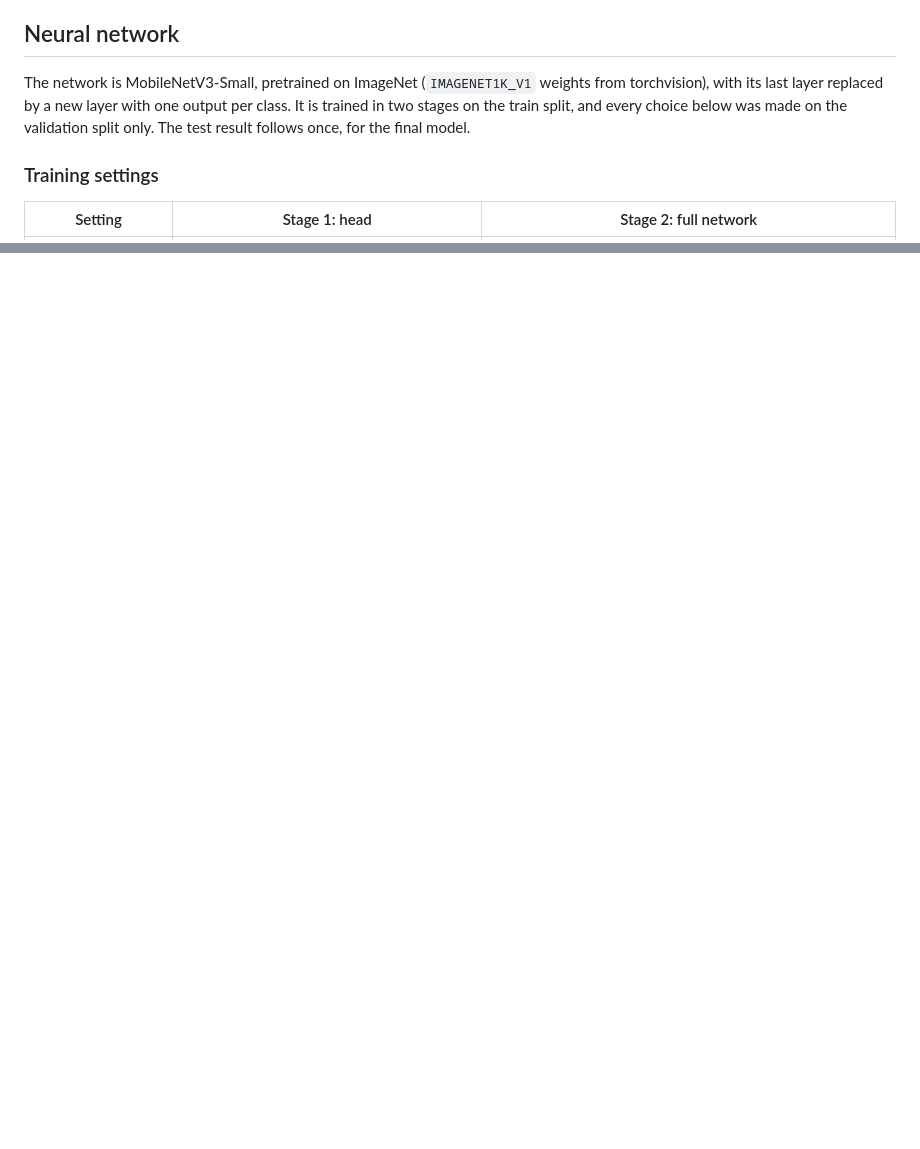
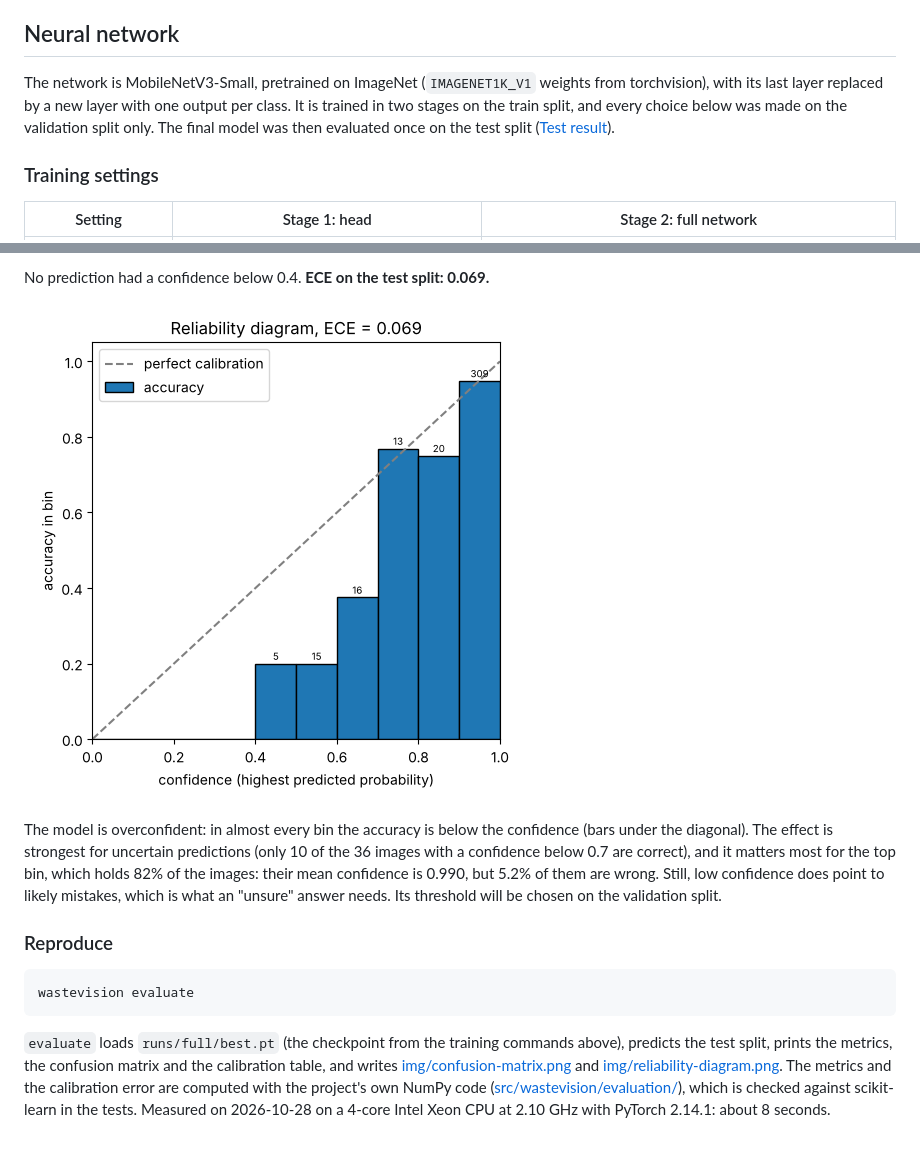
Before and after one commit to aref9571/Waste-Sorting-Vision, a Markdown page: docs/evaluation.md, 2 parts joined by grey strips. GitHub-like rendering; pictures changed too: docs/img/reliability-diagram.png (added); blank space fills up the shorter version.

````diff
--- a/docs/evaluation.md
+++ b/docs/evaluation.md
@@ -74,7 +74,7 @@ Measured on 2026-10-23 on a 4-core Intel Xeon CPU at 2.10 GHz with Python 3.12.3
 
 ## Neural network
 
-The network is MobileNetV3-Small, pretrained on ImageNet (`IMAGENET1K_V1` weights from torchvision), with its last layer replaced by a new layer with one output per class. It is trained in two stages on the train split, and every choice below was made on the validation split only. The test result follows once, for the final model.
+The network is MobileNetV3-Small, pretrained on ImageNet (`IMAGENET1K_V1` weights from torchvision), with its last layer replaced by a new layer with one output per class. It is trained in two stages on the train split, and every choice below was made on the validation split only. The final model was then evaluated once on the test split ([Test result](#test-result-1)).
 
 ### Training settings
 
@@ -120,0 +161,13 @@ wastevision curves --run runs/head --run runs/full
+No prediction had a confidence below 0.4. **ECE on the test split: 0.069.**
+
+![Reliability diagram of the neural network on the test split](img/reliability-diagram.png)
+
+The model is overconfident: in almost every bin the accuracy is below the confidence (bars under the diagonal). The effect is strongest for uncertain predictions (only 10 of the 36 images with a confidence below 0.7 are correct), and it matters most for the top bin, which holds 82% of the images: their mean confidence is 0.990, but 5.2% of them are wrong. Still, low confidence does point to likely mistakes, which is what an "unsure" answer needs. Its threshold will be chosen on the validation split.
+
+### Reproduce
+
+```bash
+wastevision evaluate
+```
+
+`evaluate` loads `runs/full/best.pt` (the checkpoint from the training commands above), predicts the test split, prints the metrics, the confusion matrix and the calibration table, and writes [img/confusion-matrix.png](img/confusion-matrix.png) and [img/reliability-diagram.png](img/reliability-diagram.png). The metrics and the calibration error are computed with the project's own NumPy code ([src/wastevision/evaluation/](../src/wastevision/evaluation/)), which is checked against scikit-learn in the tests. Measured on 2026-10-28 on a 4-core Intel Xeon CPU at 2.10 GHz with PyTorch 2.14.1: about 8 seconds.
````
Also changed, not shown: other parts of docs/evaluation.md (+40 -0 lines), README.md (+9 -2 lines), docs/img/confusion-matrix.png (added).
